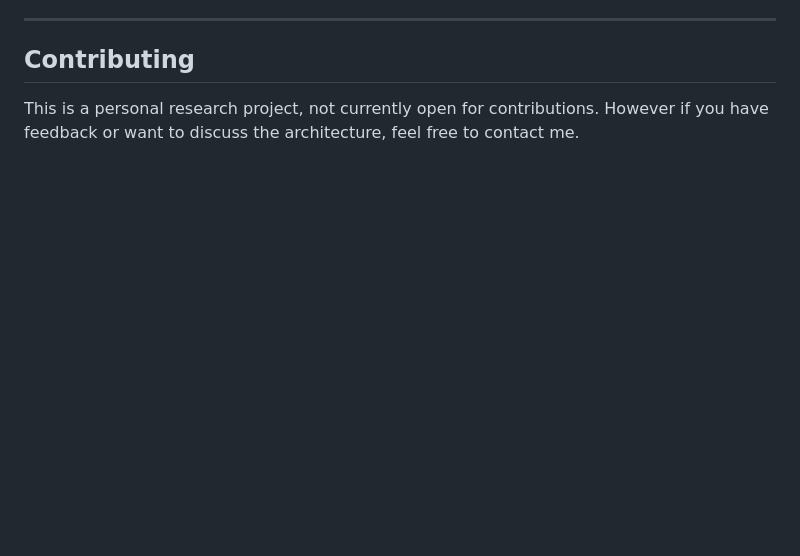
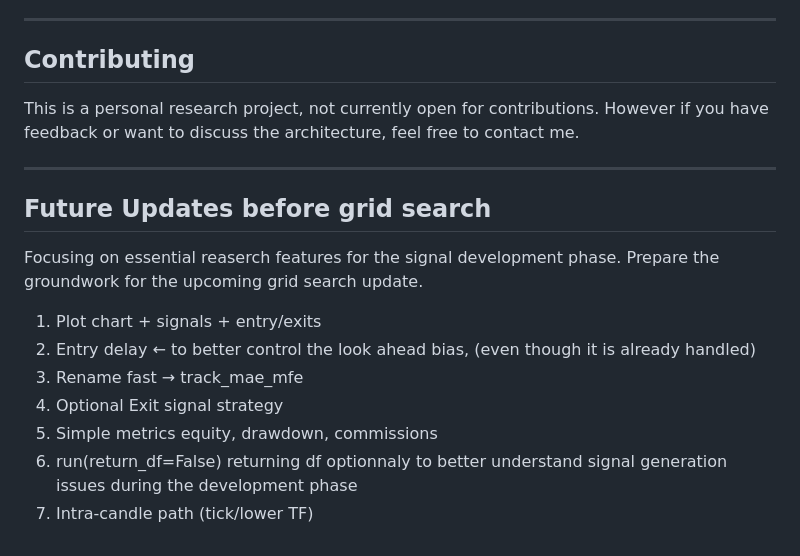
Before and after one commit to Arnaud-BARBIER/Multi-strategy-backtest-engine, a Markdown page: README.md, the part around the change. Drawn GitHub-style; blank space fills up the shorter version.

```diff
--- a/README.md
+++ b/README.md
@@ -212,3 +212,18 @@ static configuration.
 
 This is a personal research project, not currently open for contributions.
 However if you have feedback or want to discuss the architecture, feel free to contact me.
+
+---
+
+## Future Updates before grid search
+
+Focusing on essential reaserch features for the signal development phase.
+Prepare the groundwork for the upcoming grid search update.
+
+1. Plot chart + signals + entry/exits
+2. Entry delay ← to better control the look ahead bias, (even though it is already handled)
+3. Rename fast → track_mae_mfe
+4. Optional Exit signal strategy
+5. Simple metrics equity, drawdown, commissions
+6. run(return_df=False) returning df optionnaly to better understand signal generation issues during the development phase
+8. Intra-candle path (tick/lower TF)
```
